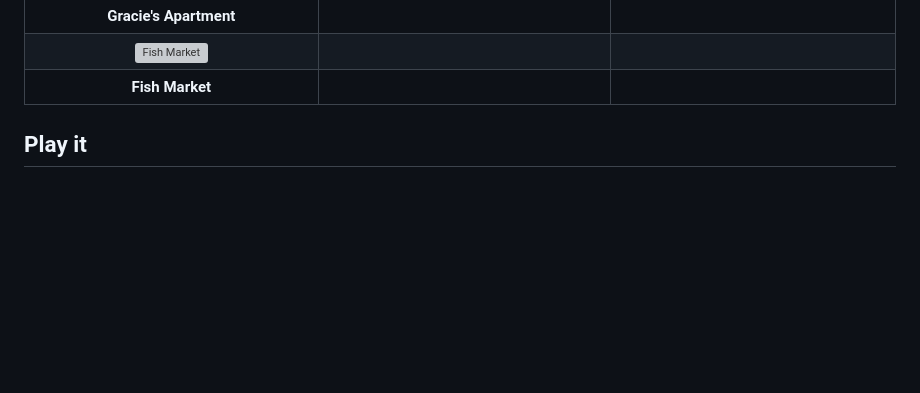
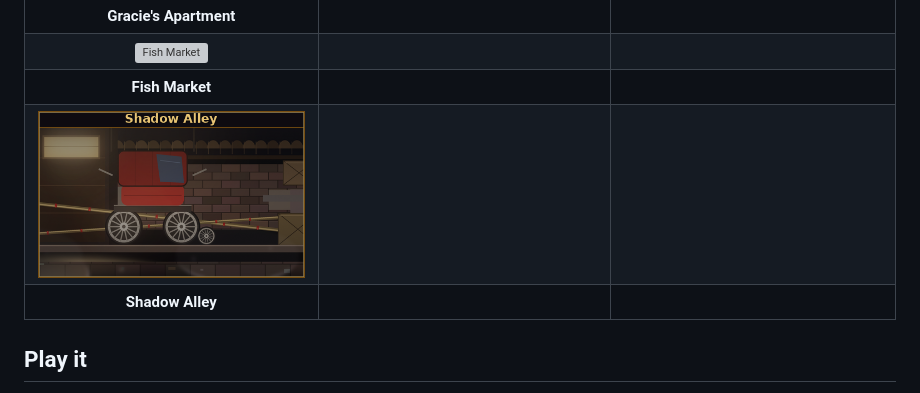
Before and after one commit to jackrabbit72380/bigtroubleinlittlechinathegame, a Markdown page: README.md, the part around the change. Rendered like a GitHub page; pictures changed too: artifacts/shadow_alley_card.png (added); blank space fills up the shorter version; grey boxes are pictures that could not be loaded.

```diff
--- a/README.md
+++ b/README.md
@@ -52,6 +52,8 @@ a change here without opening the engine.
 | **Gracie's Apartment** | | |
 | ![Fish Market](artifacts/fish_market_card.png) | | |
 | **Fish Market** | | |
+| ![Shadow Alley](artifacts/shadow_alley_card.png) | | |
+| **Shadow Alley** | | |
 
 ## Play it
 
```
Also changed, not shown: docs/STAGES.md (+2 -1 lines), 6 other files.
